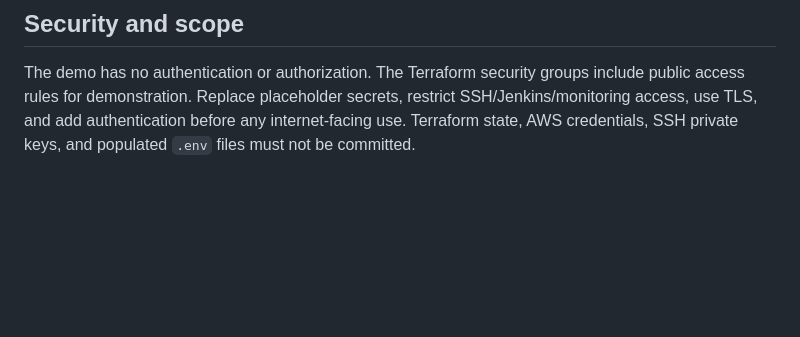
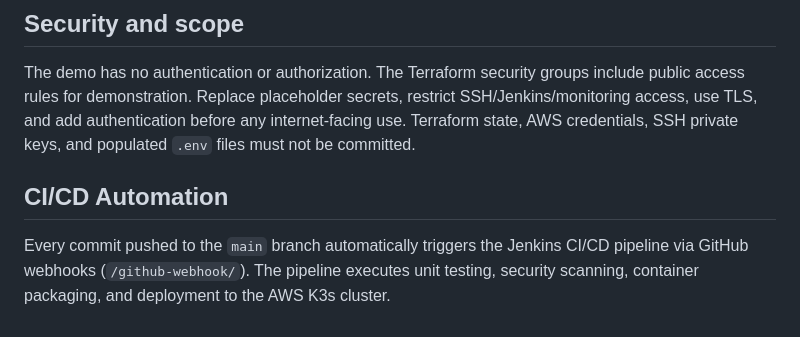
Before and after one commit to savinaysingh7/cloudnotes, a Markdown page: README.md, the part around the change. Rendered like a GitHub page; blank space fills up the shorter version.

Commit message:
docs: add CI/CD automation section to README

```diff
--- a/README.md
+++ b/README.md
@@ -78,3 +78,7 @@ To inspect current AWS endpoints after provisioning, run `terraform -chdir=terra
 ## Security and scope
 
 The demo has no authentication or authorization. The Terraform security groups include public access rules for demonstration. Replace placeholder secrets, restrict SSH/Jenkins/monitoring access, use TLS, and add authentication before any internet-facing use. Terraform state, AWS credentials, SSH private keys, and populated `.env` files must not be committed.
+
+## CI/CD Automation
+
+Every commit pushed to the `main` branch automatically triggers the Jenkins CI/CD pipeline via GitHub webhooks (`/github-webhook/`). The pipeline executes unit testing, security scanning, container packaging, and deployment to the AWS K3s cluster.
```
